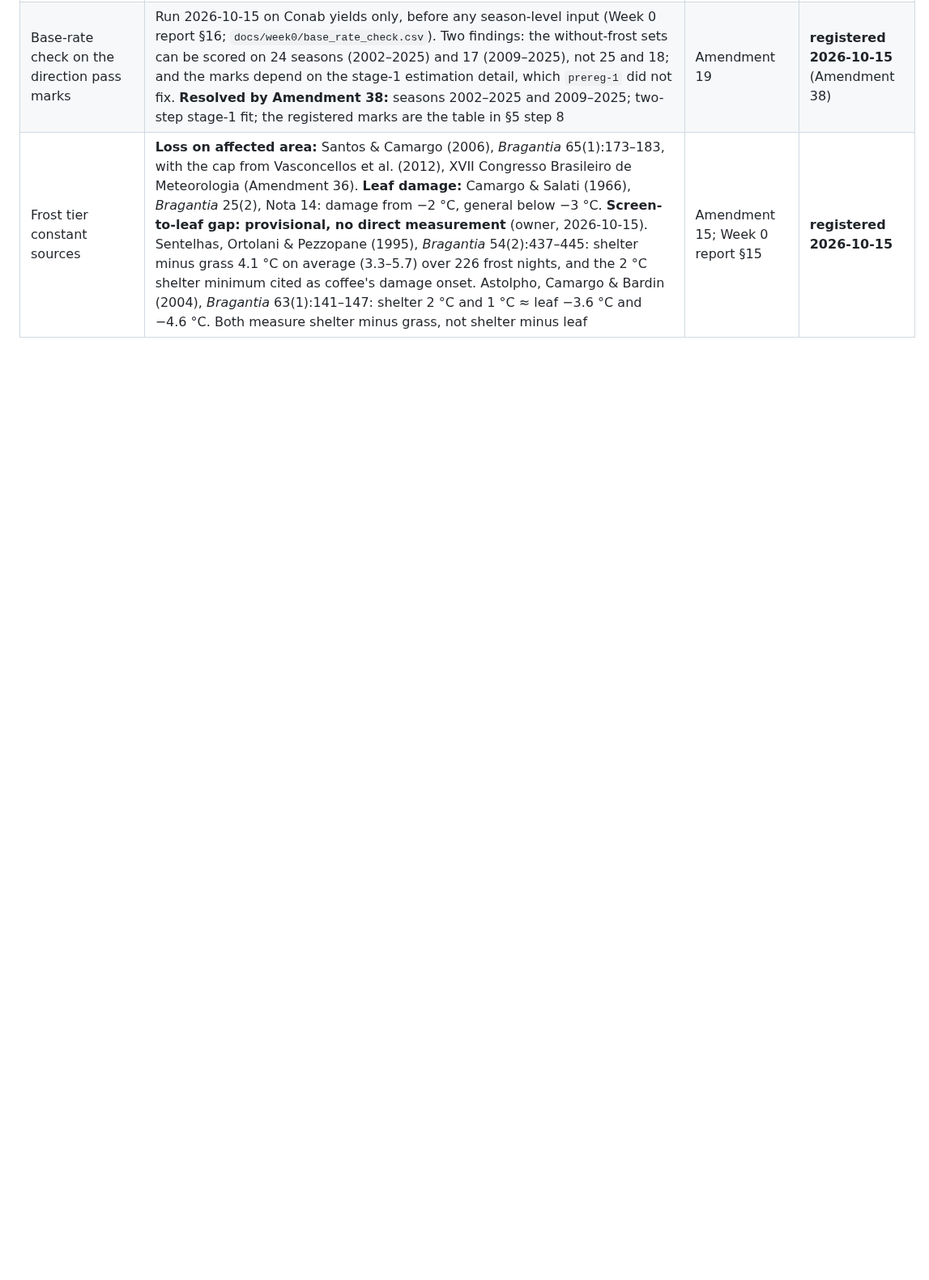
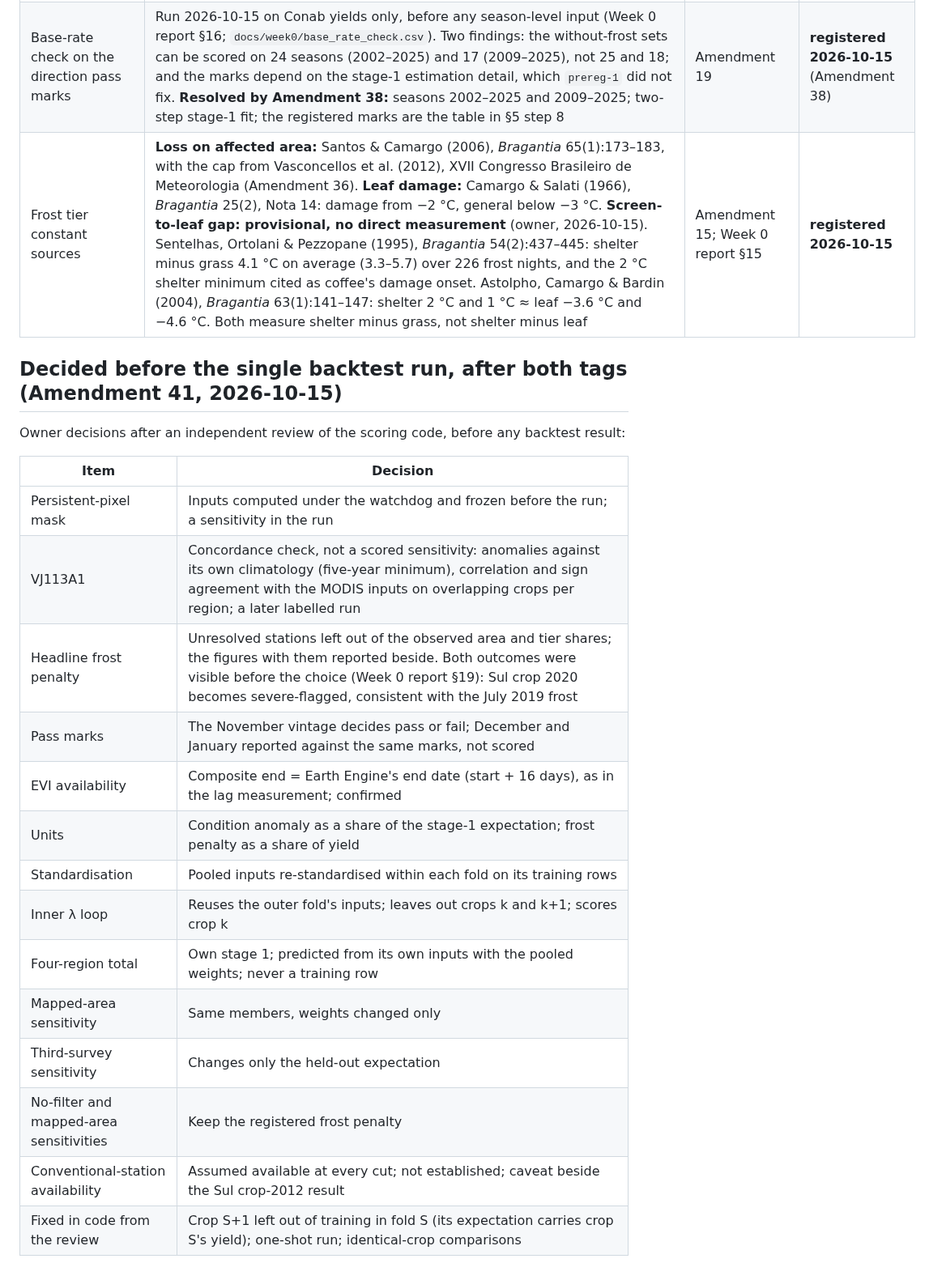
Before and after one commit to Austin-Krawczyk/brazil-arabica-index, a Markdown page: docs/preregistration.md, the part around one of its changes. Shown at 81% size. Rendered like a GitHub page; blank space fills up the shorter version.

Commit message:
Pre-registration: Amendment 41 recorded; prereg-1 rain-window text corrected
Co-Authored-By: Claude Opus 5.5 <noreply@anthropic.com>

```diff
--- a/docs/preregistration.md
+++ b/docs/preregistration.md
@@ -158,3 +158,24 @@ composite under mask year 2025; (5) **frost night-rule sensitivity (Amendment 40
 | Surprise-test pass mark | **The surprise test is reported, not scored,** until first- and final-survey figures beyond safras 2023–2025 are found. The pass mark is then computed from Conab's base rate and fixed before it is used | Amendments 12, 19b | **registered 2026-10-15** (the statement) |
 | Base-rate check on the direction pass marks | Run 2026-10-15 on Conab yields only, before any season-level input (Week 0 report §16; `docs/week0/base_rate_check.csv`). Two findings: the without-frost sets can be scored on 24 seasons (2002–2025) and 17 (2009–2025), not 25 and 18; and the marks depend on the stage-1 estimation detail, which `prereg-1` did not fix. **Resolved by Amendment 38:** seasons 2002–2025 and 2009–2025; two-step stage-1 fit; the registered marks are the table in §5 step 8 | Amendment 19 | **registered 2026-10-15** (Amendment 38) |
 | Frost tier constant sources | **Loss on affected area:** Santos & Camargo (2006), *Bragantia* 65(1):173–183, with the cap from Vasconcellos et al. (2012), XVII Congresso Brasileiro de Meteorologia (Amendment 36). **Leaf damage:** Camargo & Salati (1966), *Bragantia* 25(2), Nota 14: damage from −2 °C, general below −3 °C. **Screen-to-leaf gap: provisional, no direct measurement** (owner, 2026-10-15). Sentelhas, Ortolani & Pezzopane (1995), *Bragantia* 54(2):437–445: shelter minus grass 4.1 °C on average (3.3–5.7) over 226 frost nights, and the 2 °C shelter minimum cited as coffee's damage onset. Astolpho, Camargo & Bardin (2004), *Bragantia* 63(1):141–147: shelter 2 °C and 1 °C ≈ leaf −3.6 °C and −4.6 °C. Both measure shelter minus grass, not shelter minus leaf | Amendment 15; Week 0 report §15 | **registered 2026-10-15** |
+
+## Decided before the single backtest run, after both tags (Amendment 41, 2026-10-15)
+
+Owner decisions after an independent review of the scoring code, before any backtest result:
+
+| Item | Decision |
+|---|---|
+| Persistent-pixel mask | Inputs computed under the watchdog and frozen before the run; a sensitivity in the run |
+| VJ113A1 | Concordance check, not a scored sensitivity: anomalies against its own climatology (five-year minimum), correlation and sign agreement with the MODIS inputs on overlapping crops per region; a later labelled run |
+| Headline frost penalty | Unresolved stations left out of the observed area and tier shares; the figures with them reported beside. Both outcomes were visible before the choice (Week 0 report §19): Sul crop 2020 becomes severe-flagged, consistent with the July 2019 frost |
+| Pass marks | The November vintage decides pass or fail; December and January reported against the same marks, not scored |
+| EVI availability | Composite end = Earth Engine's end date (start + 16 days), as in the lag measurement; confirmed |
+| Units | Condition anomaly as a share of the stage-1 expectation; frost penalty as a share of yield |
+| Standardisation | Pooled inputs re-standardised within each fold on its training rows |
+| Inner λ loop | Reuses the outer fold's inputs; leaves out crops k and k+1; scores crop k |
+| Four-region total | Own stage 1; predicted from its own inputs with the pooled weights; never a training row |
+| Mapped-area sensitivity | Same members, weights changed only |
+| Third-survey sensitivity | Changes only the held-out expectation |
+| No-filter and mapped-area sensitivities | Keep the registered frost penalty |
+| Conventional-station availability | Assumed available at every cut; not established; caveat beside the Sul crop-2012 result |
+| Fixed in code from the review | Crop S+1 left out of training in fold S (its expectation carries crop S's yield); one-shot run; identical-crop comparisons |
```
Also changed, not shown: other parts of docs/preregistration.md (+1 -1 lines).
